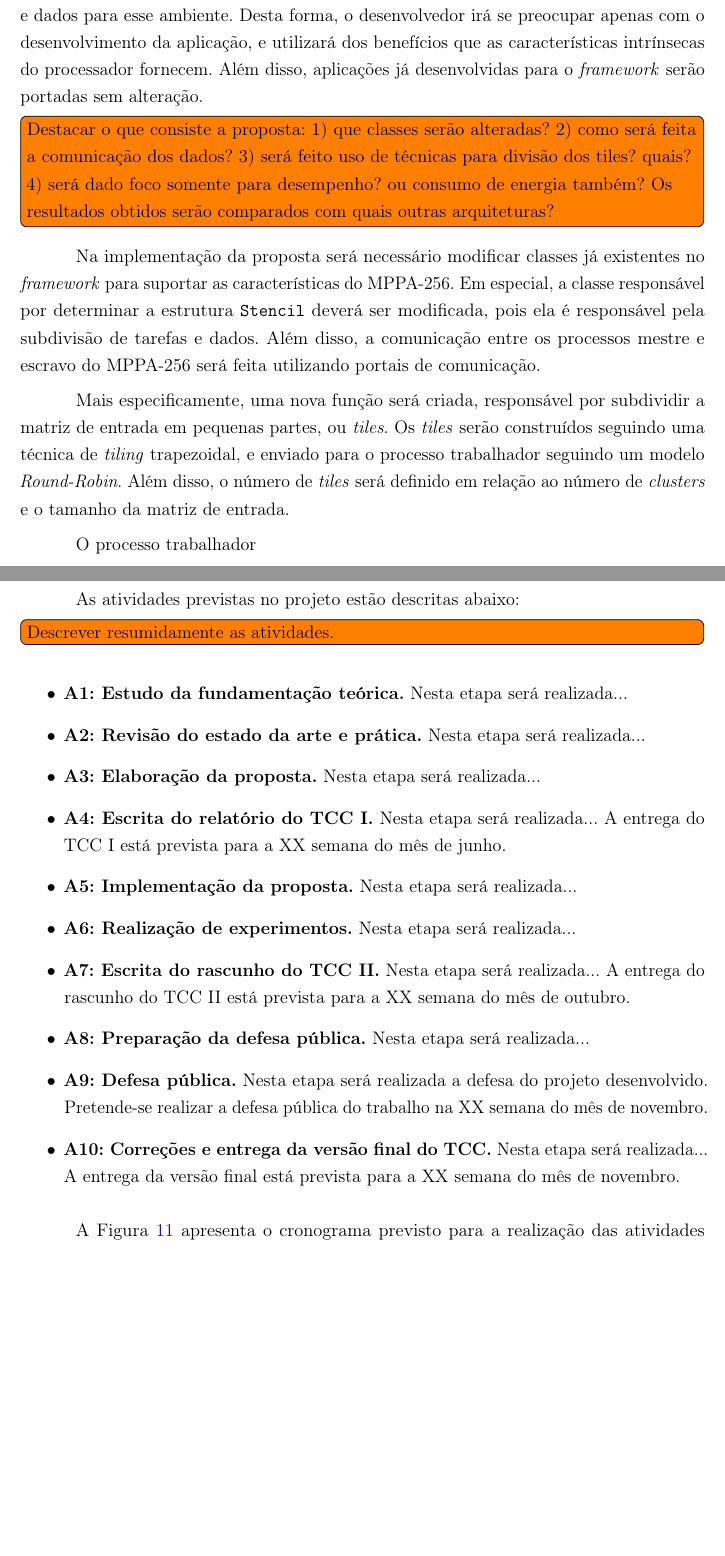
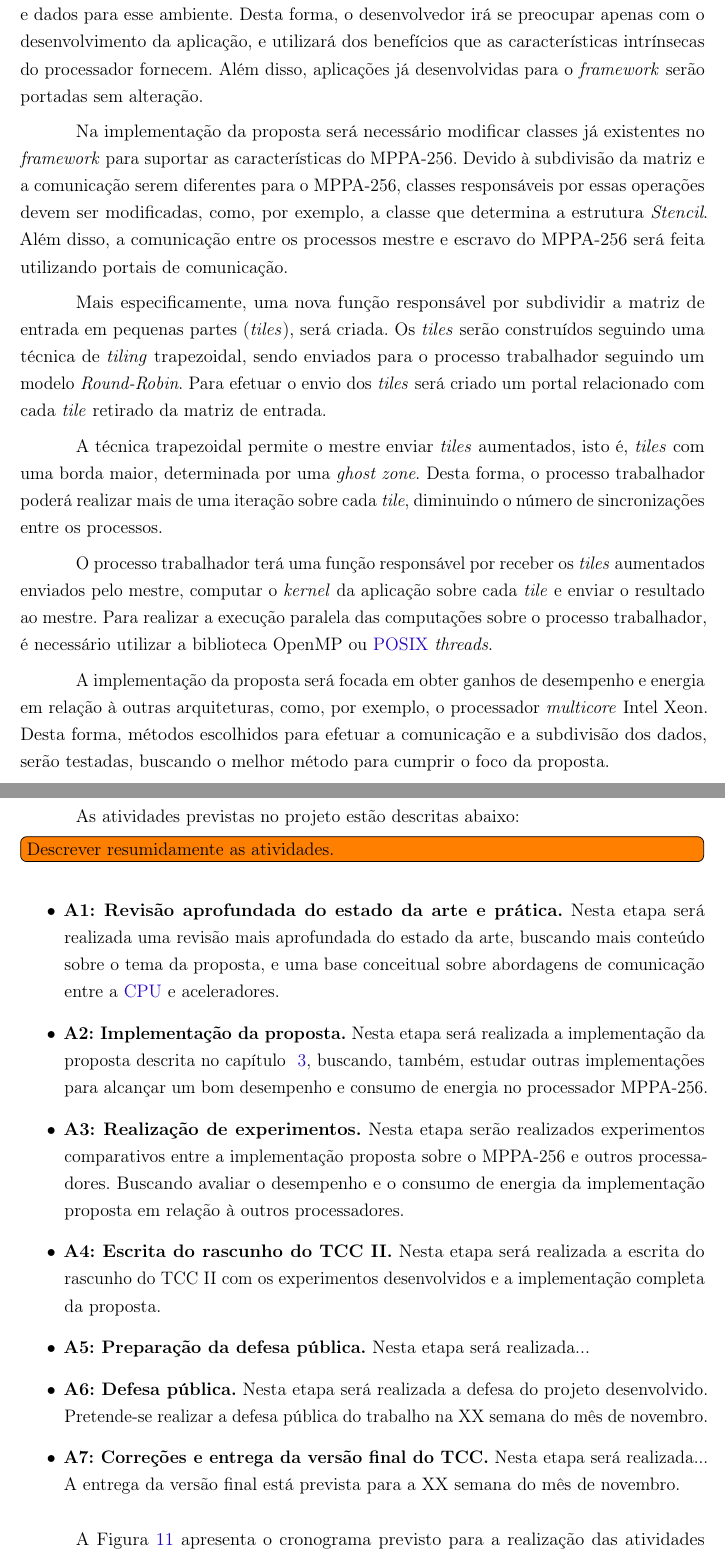
Before and after one commit to EPodesta/TCC, a LaTeX thesis (PFC.tex, which reads cap4.tex, cap5.tex): two parts of pages 37 and 41 of 47 before the commit and two parts of pages 37 and 41 of 46 after it, joined at a grey line, cut so that both start at the same text, the shorter picture padded with empty space. Compiled offline with pdfLaTeX; a missing font is replaced by an installed copy or a similar font.

Commit message:
Changes done.

```diff
--- a/cap4.tex
+++ b/cap4.tex
@@ -11,25 +12,38 @@ utilizará dos benefícios que as características intrínsecas do processador
 fornecem. Além disso, aplicações já desenvolvidas para o \fw serão portadas sem
 alteração.
 
-\todo[inline]{Destacar o que consiste a proposta: 1) que classes serão alteradas? 2) como será feita a comunicação dos dados? 3) será feito uso de técnicas para divisão dos tiles? quais? 4) será dado foco somente para desempenho? ou consumo de energia também? Os resultados obtidos serão comparados com quais outras arquiteturas?}
+% \todo[inline]{Destacar o que consiste a proposta: 1) que classes serão alteradas? 2) como será feita a comunicação dos dados? 3) será feito uso de técnicas para divisão dos tiles? quais? 4) será dado foco somente para desempenho? ou consumo de energia também? Os resultados obtidos serão comparados com quais outras arquiteturas?}
 
 Na implementação da proposta será necessário modificar classes já existentes
-no \fw para suportar as características do \mppa. Em especial, a classe
-responsável por determinar a estrutura \texttt{Stencil} deverá ser modificada,
-pois ela é responsável pela subdivisão de tarefas e dados.
-Além disso, a comunicação entre os processos mestre e escravo do \mppa será
-feita utilizando portais de comunicação.
+no \fw para suportar as características do \mppa. Devido à subdivisão da matriz
+e a comunicação serem diferentes para o \mppa, classes responsáveis por essas
+operações devem ser modificadas, como, por exemplo, a classe que determina a estrutura
+\textit{Stencil}. Além disso, a comunicação entre os processos mestre e escravo
+do \mppa será feita utilizando portais de comunicação.
 
-Mais especificamente, uma nova função será criada, responsável por subdividir a matriz
-de entrada em pequenas partes, ou \textit{tiles}.
+Mais especificamente, uma nova função responsável por subdividir a matriz
+de entrada em pequenas partes (\textit{tiles}), será criada.
 Os \textit{tiles} serão construídos seguindo uma técnica de \textit{tiling}
-trapezoidal, e enviado para o processo trabalhador seguindo um modelo \textit{Round-Robin}.
-Além disso, o número de \textit{tiles} será definido em relação ao número de
-\textit{clusters} e o tamanho da matriz de entrada.
+trapezoidal, sendo enviados para o processo trabalhador seguindo um modelo \textit{Round-Robin}.
+Para efetuar o envio dos \textit{tiles} será criado um portal relacionado com
+cada \textit{tile} retirado da matriz de entrada.
 
-O processo trabalhador
+A técnica trapezoidal permite o mestre enviar \textit{tiles} aumentados, isto é,
+\textit{tiles} com uma borda maior, determinada por uma \textit{ghost zone}.
+Desta forma, o processo trabalhador poderá realizar mais de uma iteração sobre
+cada \textit{tile}, diminuindo o número de sincronizações entre os processos.
 
+O processo trabalhador terá uma função responsável por receber os
+\textit{tiles} aumentados enviados pelo mestre, computar o \textit{kernel} da aplicação
+sobre cada \textit{tile} e enviar o resultado ao mestre. Para realizar a
+execução paralela das computações sobre o processo trabalhador, é necessário utilizar a biblioteca OpenMP ou
+\posix \textit{threads}.
 
+A implementação da proposta será focada em obter ganhos de desempenho e energia
+em relação à outras arquiteturas, como, por exemplo, o processador
+\textit{multicore} Intel Xeon. Desta forma, métodos escolhidos para efetuar a
+comunicação e a subdivisão dos dados, serão testadas, buscando o melhor método
+para cumprir o foco da proposta.
 
 \section{Trabalhos Relacionados}
 
--- a/cap5.tex
+++ b/cap5.tex
@@ -5,16 +5,26 @@ As atividades previstas no projeto estão descritas abaixo:
 \todo[inline]{Descrever resumidamente as atividades.}
 
 \begin{itemize}
-	\item \textbf{A1: Estudo da fundamentação teórica.} Nesta etapa será realizada...
-	\item \textbf{A2: Revisão do estado da arte e prática.} Nesta etapa será realizada...
-	\item \textbf{A3: Elaboração da proposta.} Nesta etapa será realizada...
-	\item \textbf{A4: Escrita do relatório do TCC I.} Nesta etapa será realizada... A entrega do TCC I está prevista para a XX semana do mês de junho.
-	\item \textbf{A5: Implementação da proposta.} Nesta etapa será realizada...
-	\item \textbf{A6: Realização de experimentos.} Nesta etapa será realizada...
-	\item \textbf{A7: Escrita do rascunho do TCC II.} Nesta etapa será realizada... A entrega do rascunho do TCC II está prevista para a XX semana do mês de outubro.
-	\item \textbf{A8: Preparação da defesa pública.} Nesta etapa será realizada...
-	\item \textbf{A9: Defesa pública.} Nesta etapa será realizada a defesa do projeto desenvolvido. Pretende-se realizar a defesa pública do trabalho na XX semana do mês de novembro.
-	\item \textbf{A10: Correções e entrega da versão final do TCC.} Nesta etapa será realizada... A entrega da versão final está prevista para a XX semana do mês de novembro.
+    \item \textbf{A1: Revisão aprofundada do estado da arte e prática.} Nesta etapa será
+        realizada uma revisão mais aprofundada do estado da arte, buscando mais
+        conteúdo sobre o tema da proposta, e uma base conceitual sobre abordagens de
+        comunicação entre a \cpu e aceleradores.
+    % \item \textbf{A2: Elaboração da proposta.} Nesta etapa será realizada a
+        % elaboração da proposta
+    \item \textbf{A2: Implementação da proposta.} Nesta etapa será realizada a
+        implementação da proposta descrita no capítulo ~\ref{cha:proposta},
+        buscando, também, estudar outras implementações para alcançar um bom
+        desempenho e consumo de energia no processador \mppa.
+    \item \textbf{A3: Realização de experimentos.} Nesta etapa serão realizados
+        experimentos comparativos entre a implementação proposta sobre o \mppa e
+        outros processadores. Buscando avaliar o desempenho e o consumo de
+        energia da implementação proposta em relação à outros processadores.
+    \item \textbf{A4: Escrita do rascunho do TCC II.} Nesta etapa será realizada
+        a escrita do rascunho do TCC II com os experimentos desenvolvidos e a
+        implementação completa da proposta.
+    \item \textbf{A5: Preparação da defesa pública.} Nesta etapa será realizada...
+    \item \textbf{A6: Defesa pública.} Nesta etapa será realizada a defesa do projeto desenvolvido. Pretende-se realizar a defesa pública do trabalho na XX semana do mês de novembro.
+    \item \textbf{A7: Correções e entrega da versão final do TCC.} Nesta etapa será realizada... A entrega da versão final está prevista para a XX semana do mês de novembro.
 \end{itemize}
 
 A Figura~\ref{fig:cronograma} apresenta o cronograma previsto para a realização das atividades descritas anteriormente, o que inclui atividades durante o primeiro e segundo semestres de 2018.
```
Also changed, not shown: cap2.tex (+6 -5 lines), cap4.tex (32 more changed lines), cap5.tex (16 more changed lines).
